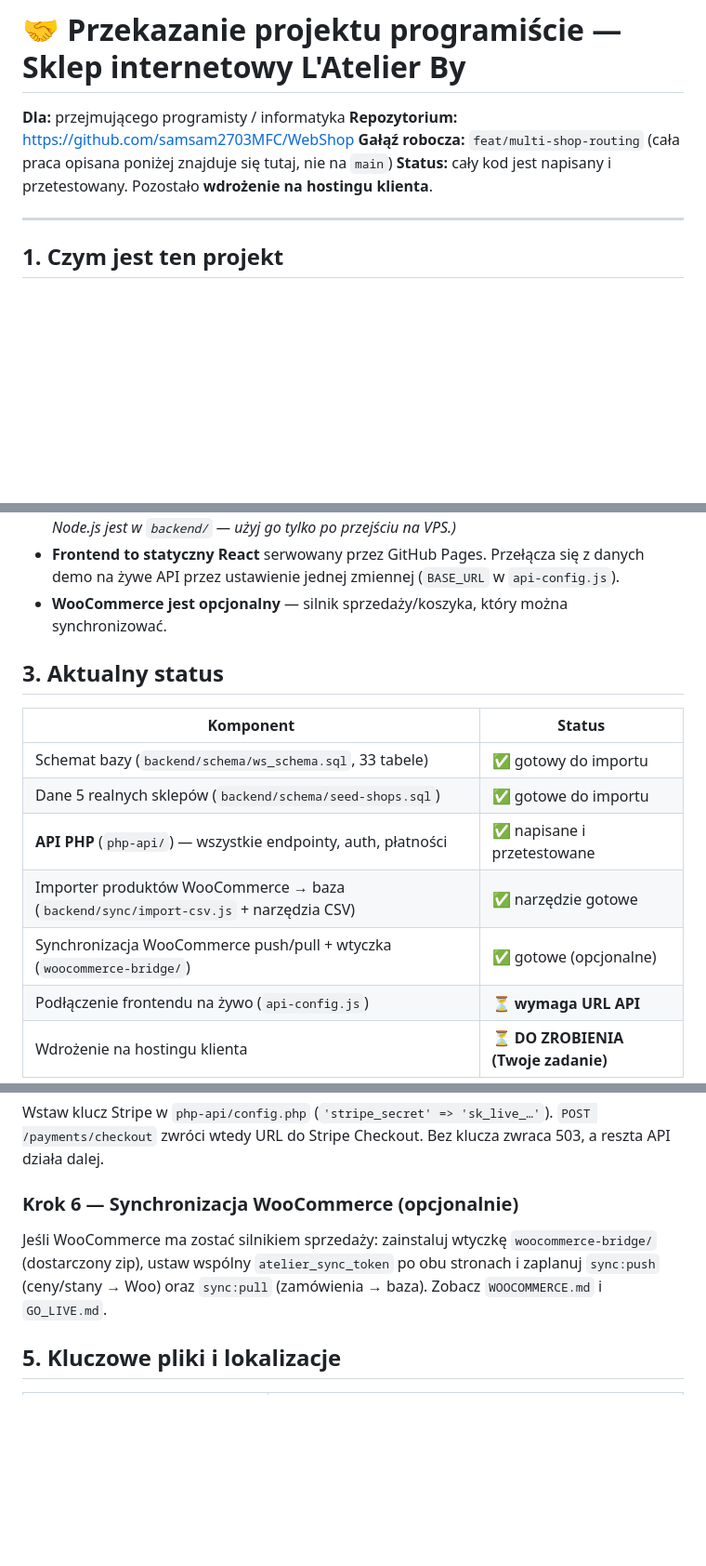
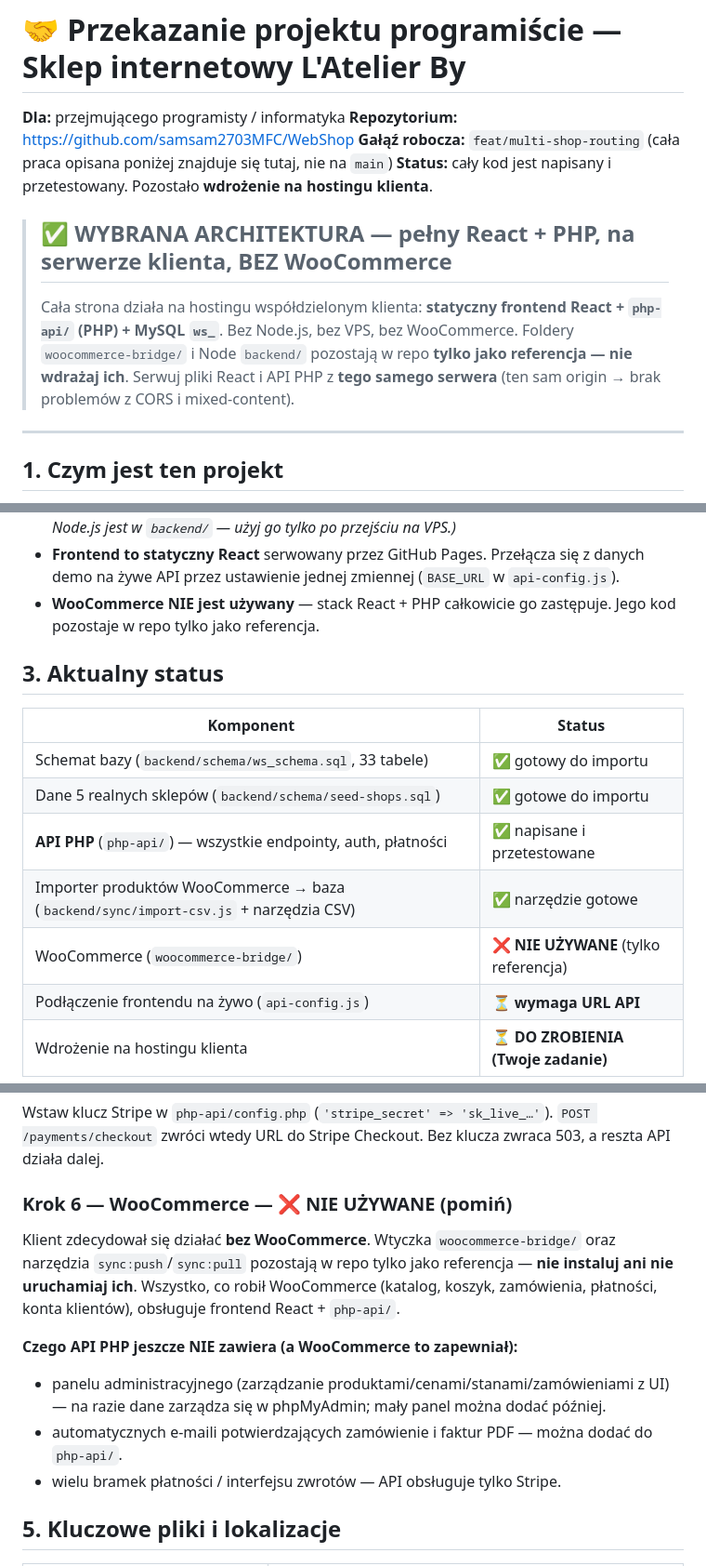
Before and after one commit to samsam2703MFC/WebShop, a Markdown page: HANDOVER.pl.md, 3 parts joined by grey strips. Shown at 93% size. Rendered like a GitHub page; blank space fills up the shorter version.

```diff
--- a/HANDOVER.pl.md
+++ b/HANDOVER.pl.md
@@ -4,6 +4,13 @@
 **Repozytorium:** https://github.com/samsam2703MFC/WebShop
 **Gałąź robocza:** `feat/multi-shop-routing` (cała praca opisana poniżej znajduje się tutaj, nie na `main`)
 **Status:** cały kod jest napisany i przetestowany. Pozostało **wdrożenie na hostingu klienta**.
+
+> ## ✅ WYBRANA ARCHITEKTURA — pełny React + PHP, na serwerze klienta, **BEZ WooCommerce**
+> Cała strona działa na hostingu współdzielonym klienta: **statyczny frontend React + `php-api/`
+> (PHP) + MySQL `ws_`**. Bez Node.js, bez VPS, bez WooCommerce. Foldery `woocommerce-bridge/`
+> i Node `backend/` pozostają w repo **tylko jako referencja — nie wdrażaj ich**.
+> Serwuj pliki React i API PHP z **tego samego serwera** (ten sam origin → brak problemów
+> z CORS i mixed-content).
 
 ---
 
@@ -41,7 +48,8 @@ biur (trasy/biura), regułami dostępności i promocją 4+1 (cross-portion).
   *(Odpowiednik w Node.js jest w `backend/` — użyj go tylko po przejściu na VPS.)*
 - **Frontend to statyczny React** serwowany przez GitHub Pages. Przełącza się z danych
   demo na żywe API przez ustawienie jednej zmiennej (`BASE_URL` w `api-config.js`).
-- **WooCommerce jest opcjonalny** — silnik sprzedaży/koszyka, który można synchronizować.
+- **WooCommerce NIE jest używany** — stack React + PHP całkowicie go zastępuje. Jego
+  kod pozostaje w repo tylko jako referencja.
 
 ## 3. Aktualny status
 
@@ -51,7 +59,7 @@ biur (trasy/biura), regułami dostępności i promocją 4+1 (cross-portion).
 | Dane 5 realnych sklepów (`backend/schema/seed-shops.sql`) | ✅ gotowe do importu |
 | **API PHP** (`php-api/`) — wszystkie endpointy, auth, płatności | ✅ napisane i przetestowane |
 | Importer produktów WooCommerce → baza (`backend/sync/import-csv.js` + narzędzia CSV) | ✅ narzędzie gotowe |
-| Synchronizacja WooCommerce push/pull + wtyczka (`woocommerce-bridge/`) | ✅ gotowe (opcjonalne) |
+| WooCommerce (`woocommerce-bridge/`) | ❌ **NIE UŻYWANE** (tylko referencja) |
 | Podłączenie frontendu na żywo (`api-config.js`) | ⏳ **wymaga URL API** |
 | Wdrożenie na hostingu klienta | ⏳ **DO ZROBIENIA (Twoje zadanie)** |
 
@@ -105,11 +113,17 @@ Wstaw klucz Stripe w `php-api/config.php` (`'stripe_secret' => 'sk_live_…'`).
 `POST /payments/checkout` zwróci wtedy URL do Stripe Checkout. Bez klucza zwraca 503,
 a reszta API działa dalej.
 
-### Krok 6 — Synchronizacja WooCommerce (opcjonalnie)
-Jeśli WooCommerce ma zostać silnikiem sprzedaży: zainstaluj wtyczkę
-`woocommerce-bridge/` (dostarczony zip), ustaw wspólny `atelier_sync_token` po obu
-stronach i zaplanuj `sync:push` (ceny/stany → Woo) oraz `sync:pull` (zamówienia → baza).
-Zobacz `WOOCOMMERCE.md` i `GO_LIVE.md`.
+### Krok 6 — WooCommerce — ❌ NIE UŻYWANE (pomiń)
+Klient zdecydował się działać **bez WooCommerce**. Wtyczka `woocommerce-bridge/` oraz
+narzędzia `sync:push`/`sync:pull` pozostają w repo tylko jako referencja — **nie instaluj
+ani nie uruchamiaj ich**. Wszystko, co robił WooCommerce (katalog, koszyk, zamówienia,
+płatności, konta klientów), obsługuje frontend React + `php-api/`.
+
+**Czego API PHP jeszcze NIE zawiera (a WooCommerce to zapewniał):**
+- panelu administracyjnego (zarządzanie produktami/cenami/stanami/zamówieniami z UI) —
+  na razie dane zarządza się w phpMyAdmin; mały panel można dodać później.
+- automatycznych e-maili potwierdzających zamówienie i faktur PDF — można dodać do `php-api/`.
+- wielu bramek płatności / interfejsu zwrotów — API obsługuje tylko Stripe.
 
 ## 5. Kluczowe pliki i lokalizacje
 
```
Also changed, not shown: CLAUDE.md (+19 -7 lines), HANDOVER.md (+21 -7 lines).
